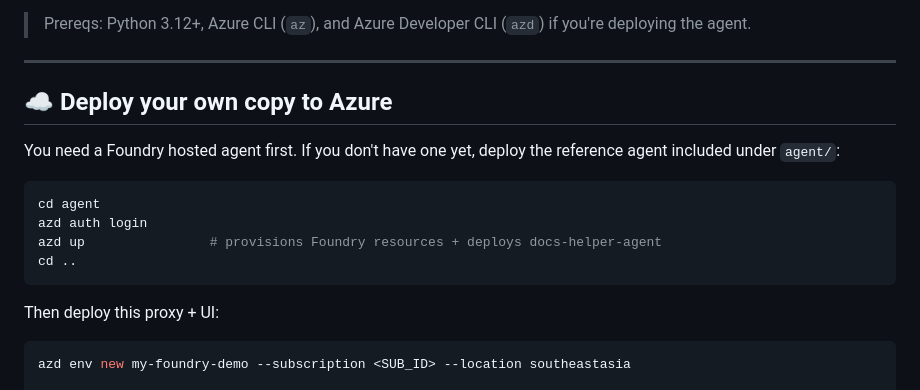
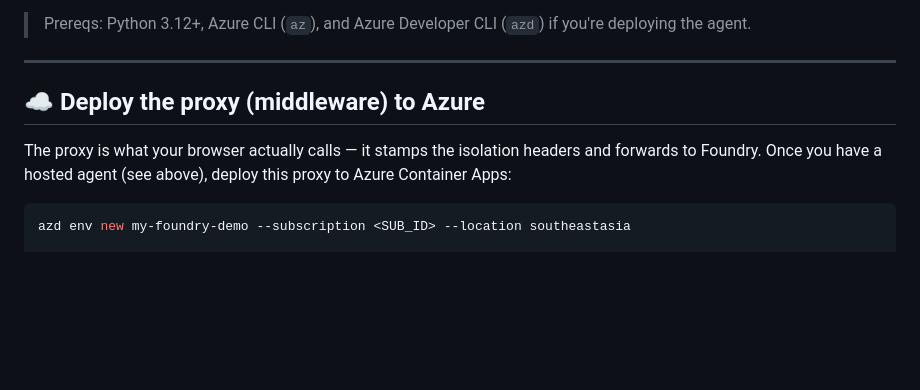
Before and after one commit to lordlinus/foundry-agents-isolation-demo, a Markdown page: README.md, the part around the change. Drawn GitHub-style; blank space fills up the shorter version.

Commit message:
README: rename 'Deploy your own copy' to 'Deploy the proxy (middleware)'
Makes it clearer this section is about the proxy/router, not the
Foundry hosted agent itself (which is deployed in the previous step).

````diff
--- a/README.md
+++ b/README.md
@@ -141,18 +141,9 @@ Open <http://localhost:8080/>. The FastAPI app serves both the proxy and the UI
 
 ---
 
-## ☁️ Deploy your own copy to Azure
+## ☁️ Deploy the proxy (middleware) to Azure
 
-You need a Foundry hosted agent first. If you don't have one yet, deploy the reference agent included under `agent/`:
-
-```bash
-cd agent
-azd auth login
-azd up                # provisions Foundry resources + deploys docs-helper-agent
-cd ..
-```
-
-Then deploy this proxy + UI:
+The proxy is what your browser actually calls — it stamps the isolation headers and forwards to Foundry. Once you have a hosted agent (see above), deploy this proxy to Azure Container Apps:
 
 ```bash
 azd env new my-foundry-demo --subscription <SUB_ID> --location southeastasia
````
